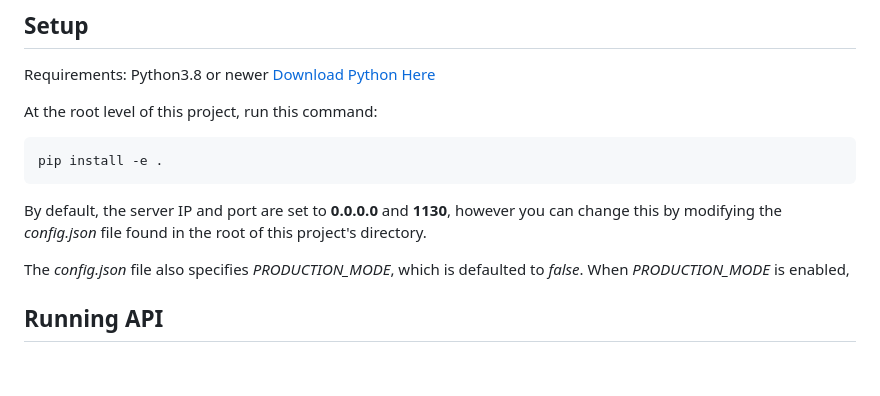
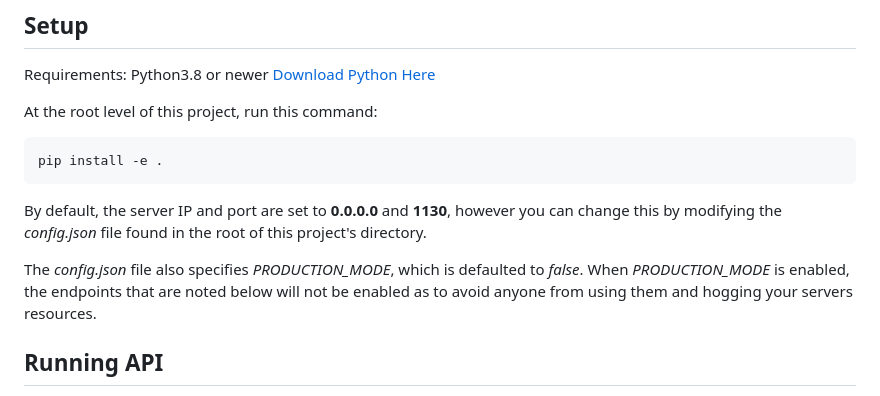
Before and after one commit to PMUSK21/Cerebro_Backend, a Markdown page: README.md, the part around the change. Rendered like a GitHub page; blank space fills up the shorter version.

```diff
--- a/README.md
+++ b/README.md
@@ -17,7 +17,7 @@ pip install -e .
 
 By default, the server IP and port are set to **0.0.0.0** and **1130**, however you can change this by modifying the *config.json* file found in the root of this project's directory.
 
-The *config.json* file also specifies *PRODUCTION_MODE*, which is defaulted to *false*. When *PRODUCTION_MODE* is enabled,
+The *config.json* file also specifies *PRODUCTION_MODE*, which is defaulted to *false*. When *PRODUCTION_MODE* is enabled, the endpoints that are noted below will not be enabled as to avoid anyone from using them and hogging your servers resources.
 
 ## Running API
 
```
